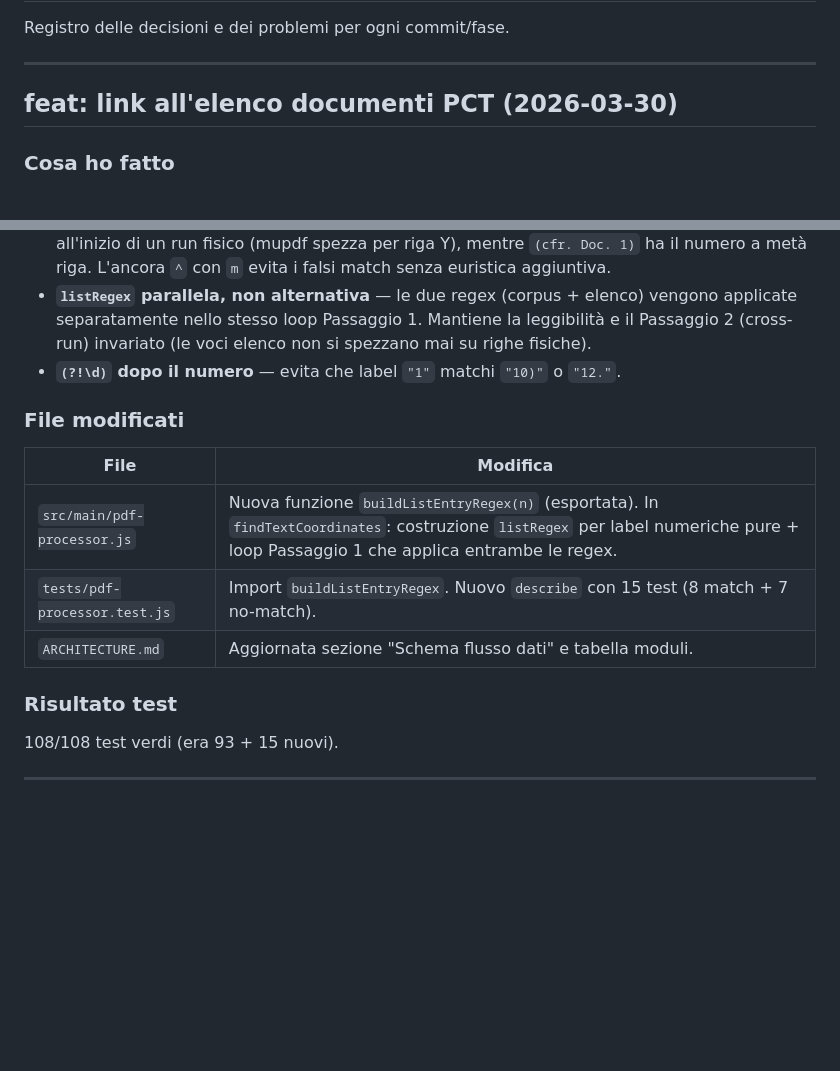
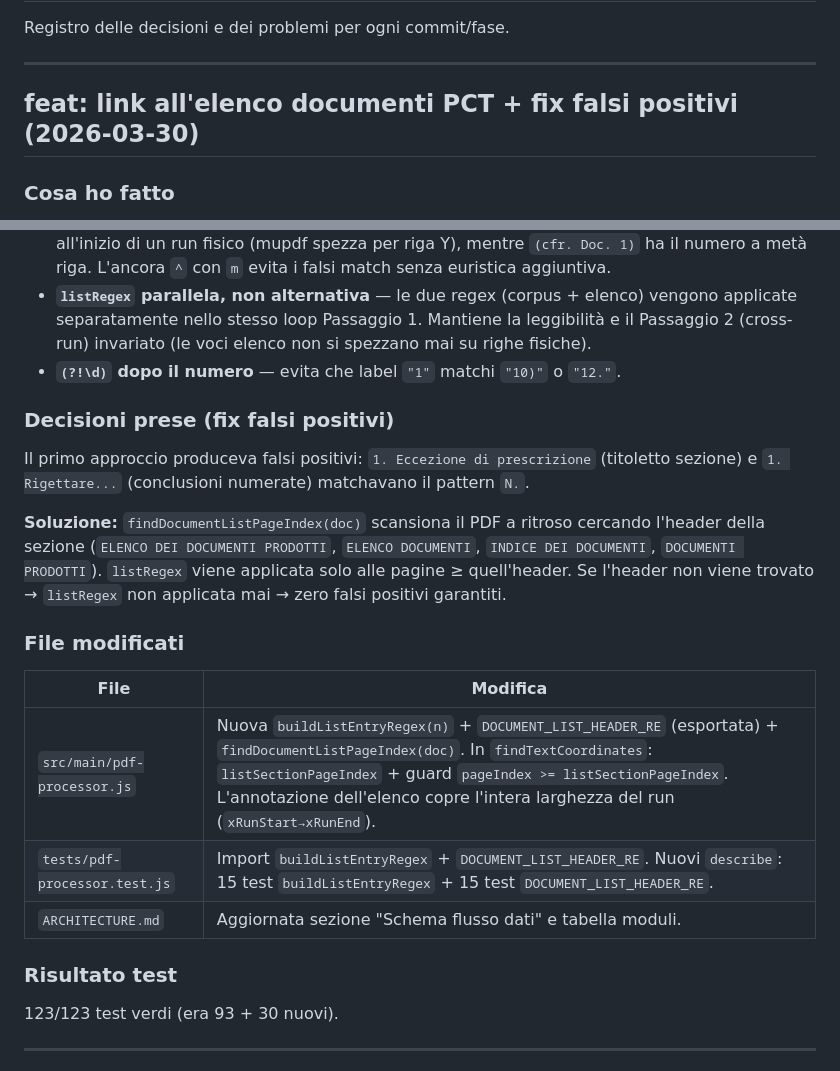
Before and after one commit to avvocati-e-mac/pct-link-generator, a Markdown page: DEVLOG.md, 2 parts joined by grey strips. Drawn GitHub-style; blank space fills up the shorter version.

```diff
--- a/DEVLOG.md
+++ b/DEVLOG.md
@@ -4,7 +4,7 @@ Registro delle decisioni e dei problemi per ogni commit/fase.
 
 ---
 
-## feat: link all'elenco documenti PCT (2026-03-30)
+## feat: link all'elenco documenti PCT + fix falsi positivi (2026-03-30)
 
 ### Cosa ho fatto
 
@@ -32,17 +32,27 @@ all'inizio riga che Word, LibreOffice e LaTeX generano negli elenchi puntati:
   Passaggio 2 (cross-run) invariato (le voci elenco non si spezzano mai su righe fisiche).
 - **`(?!\d)` dopo il numero** — evita che label `"1"` matchi `"10)"` o `"12."`.
 
+### Decisioni prese (fix falsi positivi)
+
+Il primo approccio produceva falsi positivi: `1. Eccezione di prescrizione` (titoletto sezione)
+e `1. Rigettare...` (conclusioni numerate) matchavano il pattern `N.`.
+
+**Soluzione:** `findDocumentListPageIndex(doc)` scansiona il PDF a ritroso cercando l'header
+della sezione (`ELENCO DEI DOCUMENTI PRODOTTI`, `ELENCO DOCUMENTI`, `INDICE DEI DOCUMENTI`,
+`DOCUMENTI PRODOTTI`). `listRegex` viene applicata solo alle pagine ≥ quell'header.
+Se l'header non viene trovato → `listRegex` non applicata mai → zero falsi positivi garantiti.
+
 ### File modificati
 
 | File | Modifica |
 |------|----------|
-| `src/main/pdf-processor.js` | Nuova funzione `buildListEntryRegex(n)` (esportata). In `findTextCoordinates`: costruzione `listRegex` per label numeriche pure + loop Passaggio 1 che applica entrambe le regex. |
-| `tests/pdf-processor.test.js` | Import `buildListEntryRegex`. Nuovo `describe` con 15 test (8 match + 7 no-match). |
+| `src/main/pdf-processor.js` | Nuova `buildListEntryRegex(n)` + `DOCUMENT_LIST_HEADER_RE` (esportata) + `findDocumentListPageIndex(doc)`. In `findTextCoordinates`: `listSectionPageIndex` + guard `pageIndex >= listSectionPageIndex`. L'annotazione dell'elenco copre l'intera larghezza del run (`xRunStart→xRunEnd`). |
+| `tests/pdf-processor.test.js` | Import `buildListEntryRegex` + `DOCUMENT_LIST_HEADER_RE`. Nuovi `describe`: 15 test `buildListEntryRegex` + 15 test `DOCUMENT_LIST_HEADER_RE`. |
 | `ARCHITECTURE.md` | Aggiornata sezione "Schema flusso dati" e tabella moduli. |
 
 ### Risultato test
 
-108/108 test verdi (era 93 + 15 nuovi).
+123/123 test verdi (era 93 + 30 nuovi).
 
 ---
 
```
Also changed, not shown: README.md (+11 -2 lines).
